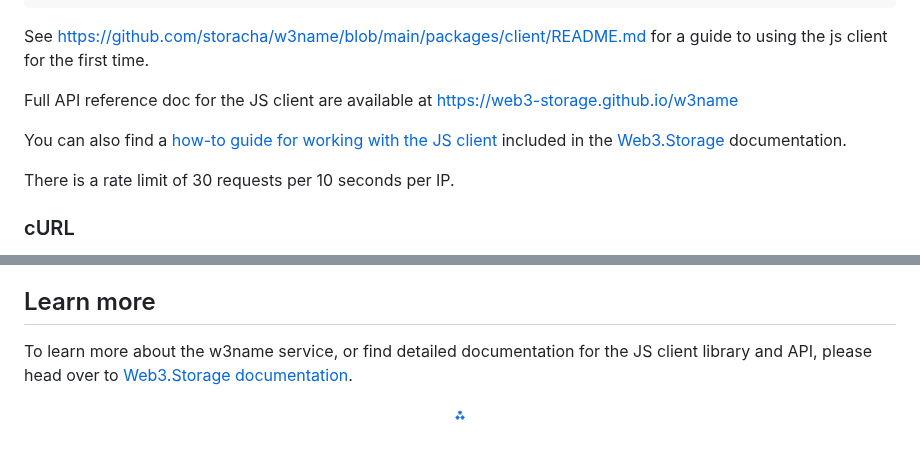
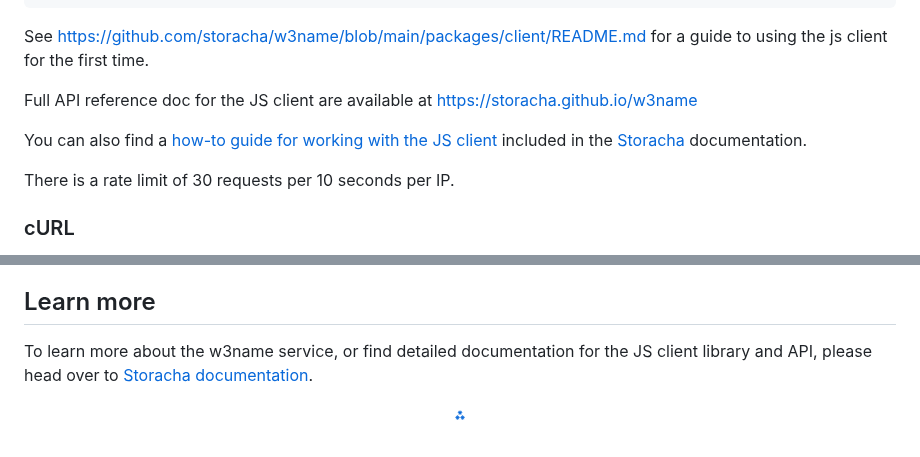
Before and after one commit to storacha/w3name, a Markdown page: README.md, 2 parts joined by grey strips. GitHub-like rendering.

```diff
--- a/README.md
+++ b/README.md
@@ -41,9 +41,9 @@ await Name.publish(revision, name.key)
 
 See https://github.com/storacha/w3name/blob/main/packages/client/README.md for a guide to using the js client for the first time.
 
-Full API reference doc for the JS client are available at https://web3-storage.github.io/w3name
+Full API reference doc for the JS client are available at https://storacha.github.io/w3name
 
-You can also find a [how-to guide for working with the JS client](https://web3.storage/docs/how-tos/w3name/) included in the [Web3.Storage](https://web3.storage) documentation.
+You can also find a [how-to guide for working with the JS client](https://docs.storacha.network/how-to/w3name/) included in the [Storacha](https://storacha.network) documentation.
 
 There is a rate limit of 30 requests per 10 seconds per IP.
 
@@ -128,7 +128,7 @@ Each workspace has its own suite of testing tools, which you can learn more abou
 
 ## Learn more
 
-To learn more about the w3name service, or find detailed documentation for the JS client library and API, please head over to [Web3.Storage documentation](https://web3.storage/docs/how-tos/w3name/).
+To learn more about the w3name service, or find detailed documentation for the JS client library and API, please head over to [Storacha documentation](https://docs.storacha.network/how-to/w3name/).
 
 
 <p align="center">
```
Also changed, not shown: other parts of README.md (+1 -1 lines), packages/client/README.md (+16 -16 lines).
